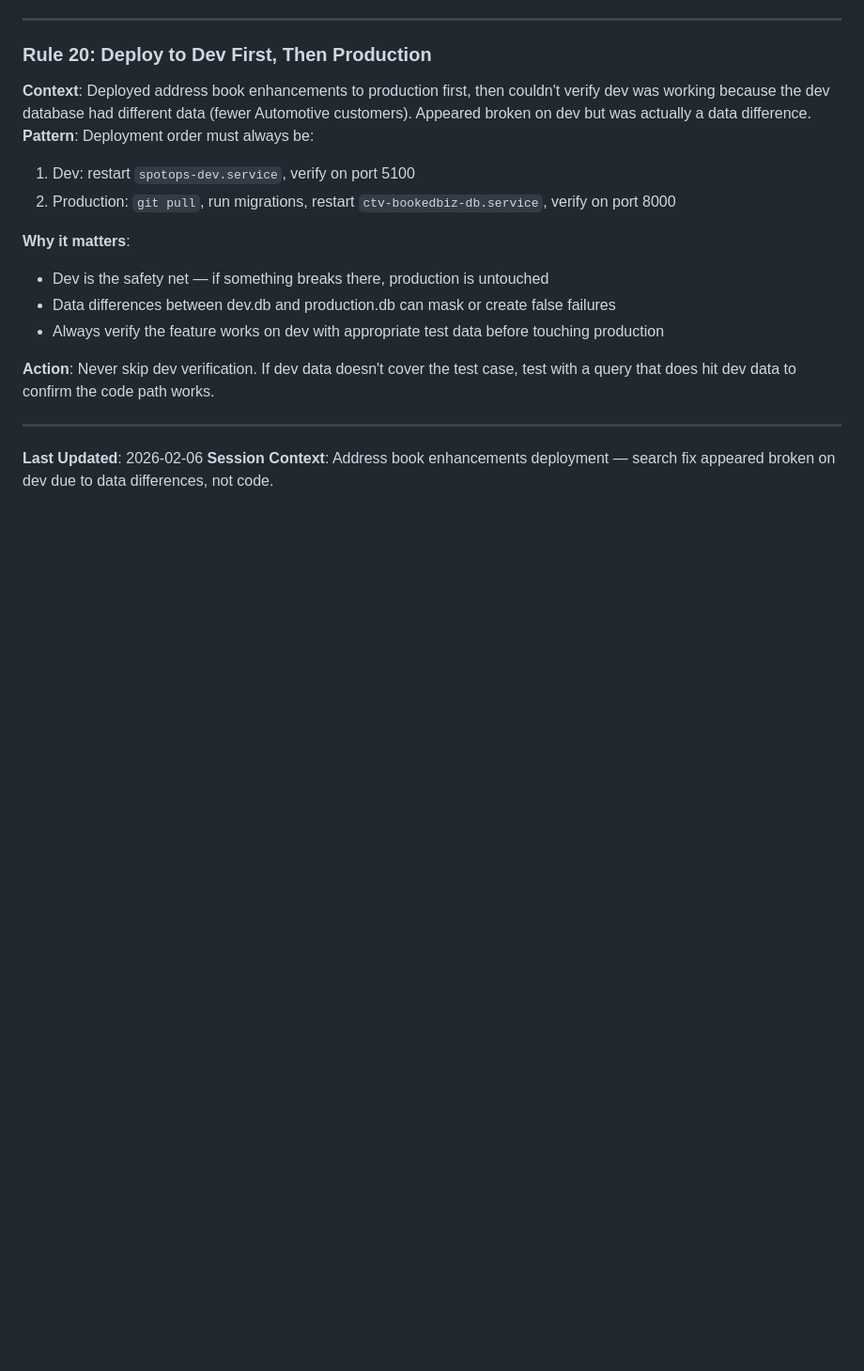
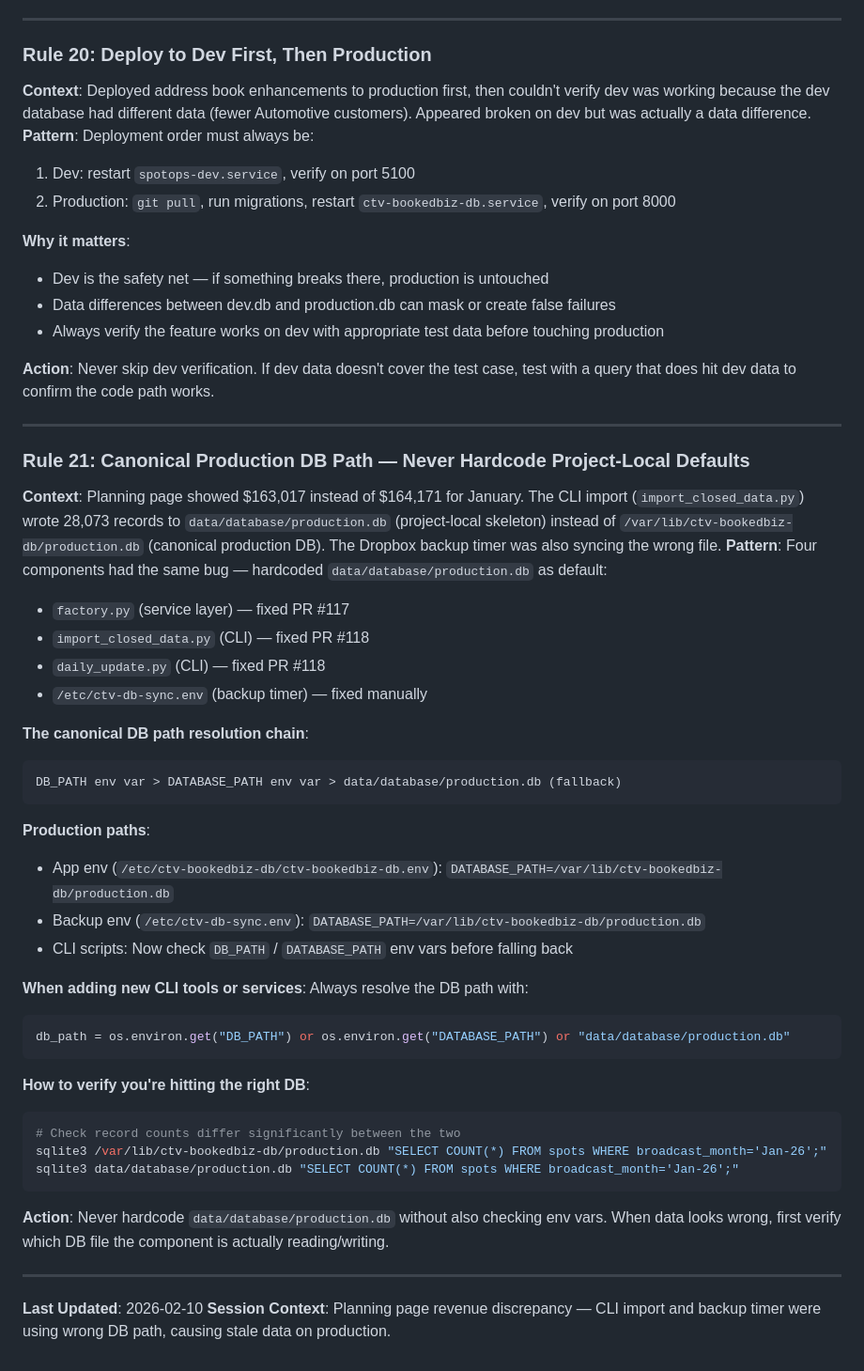
Before and after one commit to daseme/ctv-bookedbiz-db, a Markdown page: tasks/lessons.md, the part around the change. Shown at 94% size. Rendered like a GitHub page; blank space fills up the shorter version.

Commit message:
Add Rule 21: canonical production DB path pattern
Document the DB_PATH resolution chain and all four components that
were hardcoding the wrong default, to prevent recurrence in future
CLI tools and services.

Co-Authored-By: Claude Opus 4.6 <noreply@anthropic.com>

````diff
--- a/tasks/lessons.md
+++ b/tasks/lessons.md
@@ -258,5 +258,39 @@ app.config['DB_PATH'] = '.data/dev.db'
 
 ---
 
-**Last Updated**: 2026-02-06
-**Session Context**: Address book enhancements deployment — search fix appeared broken on dev due to data differences, not code.
+### Rule 21: Canonical Production DB Path — Never Hardcode Project-Local Defaults
+**Context**: Planning page showed $163,017 instead of $164,171 for January. The CLI import (`import_closed_data.py`) wrote 28,073 records to `data/database/production.db` (project-local skeleton) instead of `/var/lib/ctv-bookedbiz-db/production.db` (canonical production DB). The Dropbox backup timer was also syncing the wrong file.
+**Pattern**: Four components had the same bug — hardcoded `data/database/production.db` as default:
+- `factory.py` (service layer) — fixed PR #117
+- `import_closed_data.py` (CLI) — fixed PR #118
+- `daily_update.py` (CLI) — fixed PR #118
+- `/etc/ctv-db-sync.env` (backup timer) — fixed manually
+
+**The canonical DB path resolution chain**:
+```
+DB_PATH env var > DATABASE_PATH env var > data/database/production.db (fallback)
+```
+
+**Production paths**:
+- App env (`/etc/ctv-bookedbiz-db/ctv-bookedbiz-db.env`): `DATABASE_PATH=/var/lib/ctv-bookedbiz-db/production.db`
+- Backup env (`/etc/ctv-db-sync.env`): `DATABASE_PATH=/var/lib/ctv-bookedbiz-db/production.db`
+- CLI scripts: Now check `DB_PATH` / `DATABASE_PATH` env vars before falling back
+
+**When adding new CLI tools or services**: Always resolve the DB path with:
+```python
+db_path = os.environ.get("DB_PATH") or os.environ.get("DATABASE_PATH") or "data/database/production.db"
+```
+
+**How to verify you're hitting the right DB**:
+```bash
+# Check record counts differ significantly between the two
+sqlite3 /var/lib/ctv-bookedbiz-db/production.db "SELECT COUNT(*) FROM spots WHERE broadcast_month='Jan-26';"
+sqlite3 data/database/production.db "SELECT COUNT(*) FROM spots WHERE broadcast_month='Jan-26';"
+```
+
+**Action**: Never hardcode `data/database/production.db` without also checking env vars. When data looks wrong, first verify which DB file the component is actually reading/writing.
+
+---
+
+**Last Updated**: 2026-02-10
+**Session Context**: Planning page revenue discrepancy — CLI import and backup timer were using wrong DB path, causing stale data on production.
````
